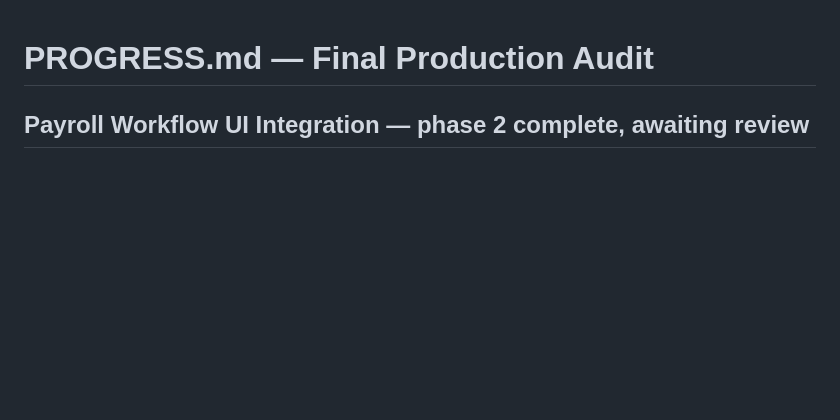
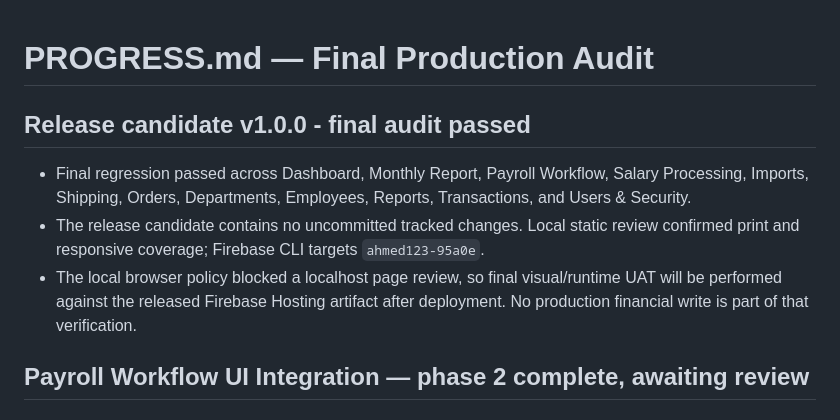
Before and after one commit to Ahmdrmdan/moderator-salary-system66666666, a Markdown page: PROGRESS.md, the part around the change. Drawn GitHub-style; blank space fills up the shorter version.

```diff
--- a/PROGRESS.md
+++ b/PROGRESS.md
@@ -1,4 +1,10 @@
 # PROGRESS.md — Final Production Audit
+
+## Release candidate v1.0.0 - final audit passed
+
+- Final regression passed across Dashboard, Monthly Report, Payroll Workflow, Salary Processing, Imports, Shipping, Orders, Departments, Employees, Reports, Transactions, and Users & Security.
+- The release candidate contains no uncommitted tracked changes. Local static review confirmed print and responsive coverage; Firebase CLI targets `ahmed123-95a0e`.
+- The local browser policy blocked a localhost page review, so final visual/runtime UAT will be performed against the released Firebase Hosting artifact after deployment. No production financial write is part of that verification.
 
 ## Payroll Workflow UI Integration — phase 2 complete, awaiting review
 
```
Also changed, not shown: CHANGELOG.md (+6 -0 lines).
